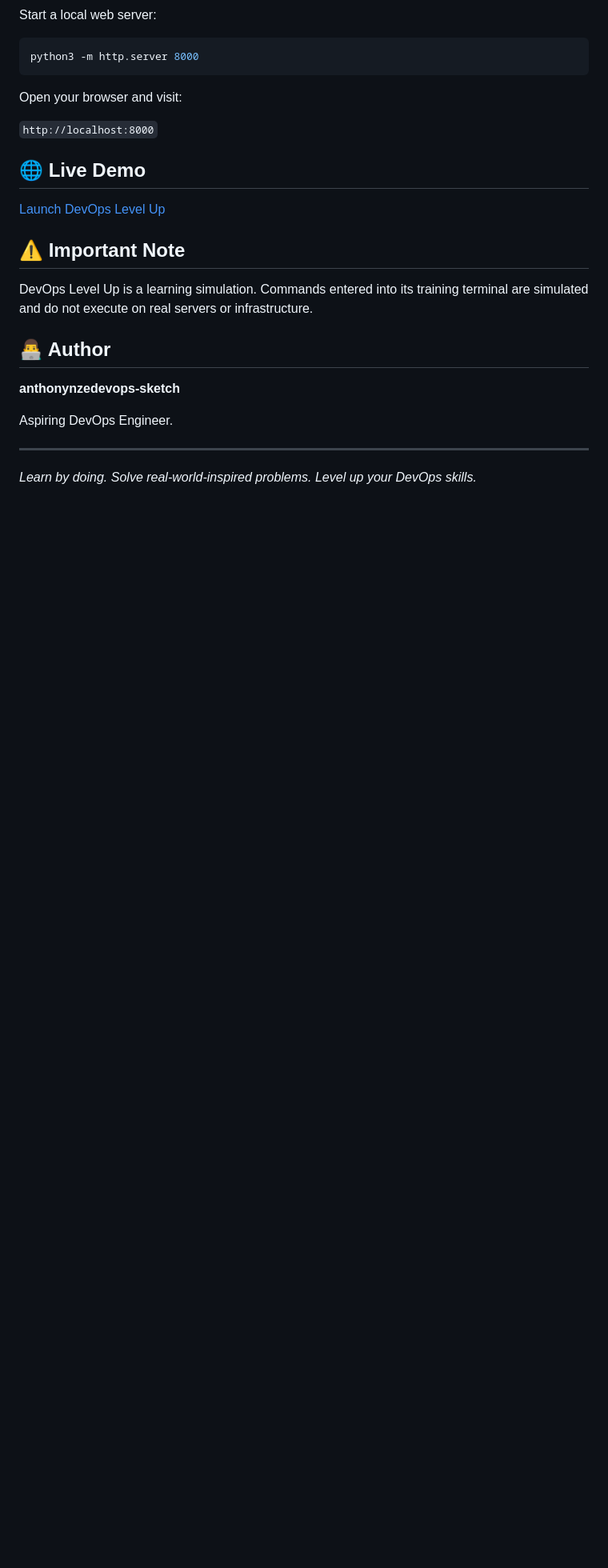
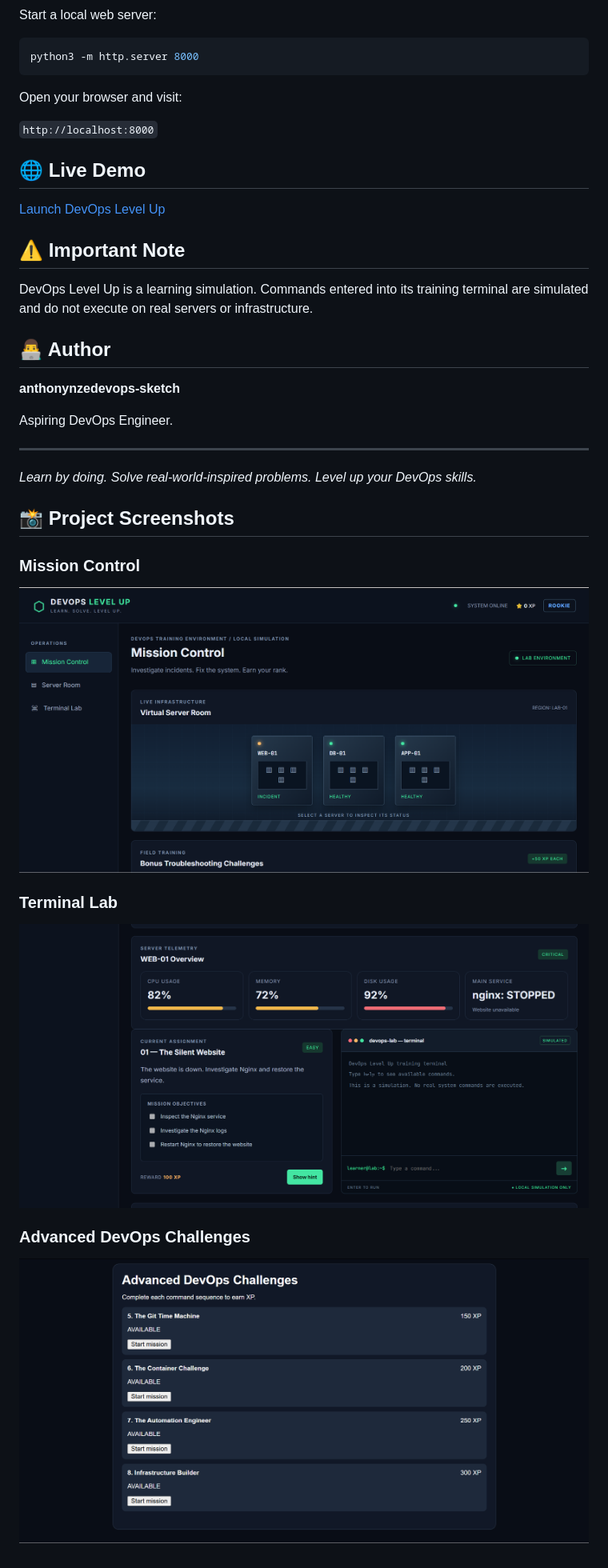
Before and after one commit to anthonynzedevops-sketch/devops-level-up, a Markdown page: README.md, the part around the change. Shown: that part at 80% size. Rendered like a GitHub page; pictures changed too: screenshots/advanced-challenges.png (added), screenshots/mission-control.png (added), screenshots/terminal-lab.png (added); blank space fills up the shorter version.

Commit message:
Add DevOps Level Up project screenshots

```diff
--- a/README.md
+++ b/README.md
@@ -82,3 +82,13 @@ Aspiring DevOps Engineer.
 ---
 
 *Learn by doing. Solve real-world-inspired problems. Level up your DevOps skills.*
+## 📸 Project Screenshots
+
+### Mission Control
+![Mission Control](screenshots/mission-control.png)
+
+### Terminal Lab
+![Terminal Lab](screenshots/terminal-lab.png)
+
+### Advanced DevOps Challenges
+![Advanced Challenges](screenshots/advanced-challenges.png)
```
